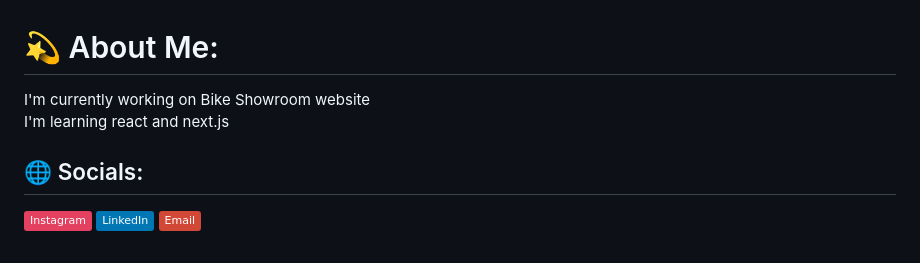
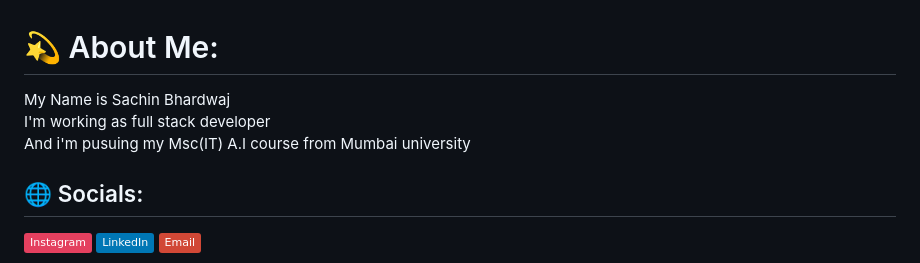
Before and after one commit to bunty616/BikeWorld, a Markdown page: README.md, the part around the change. GitHub-like rendering; badges without logos.

```diff
--- a/README.md
+++ b/README.md
@@ -1,5 +1,5 @@
 # 💫 About Me:
-I'm currently working on Bike Showroom website<br>I'm learning react and next.js
+My Name is Sachin Bhardwaj <br>I'm working as full stack developer <br>And i'm pusuing my Msc(IT) A.I course from Mumbai university
 
 
 ## 🌐 Socials:
```
